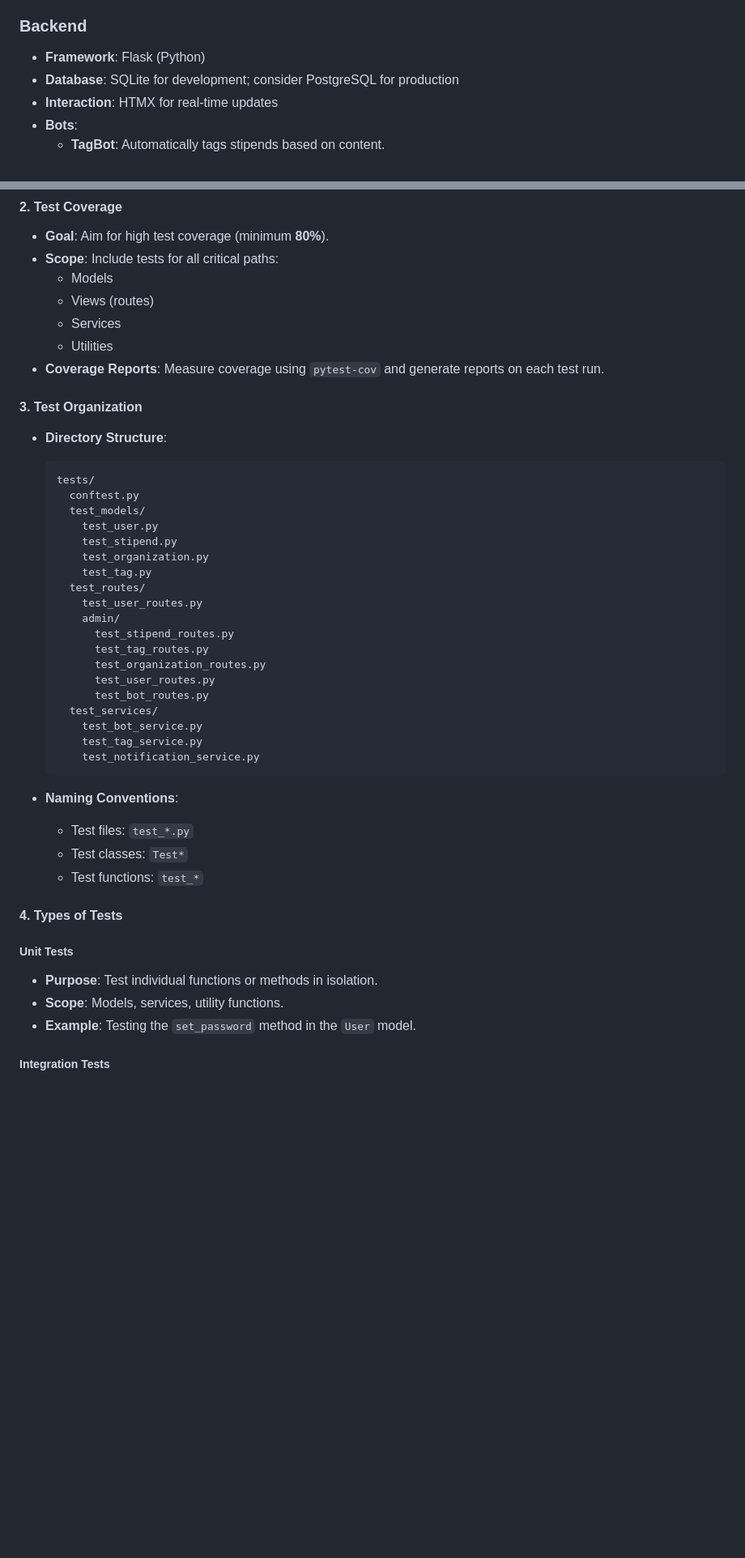
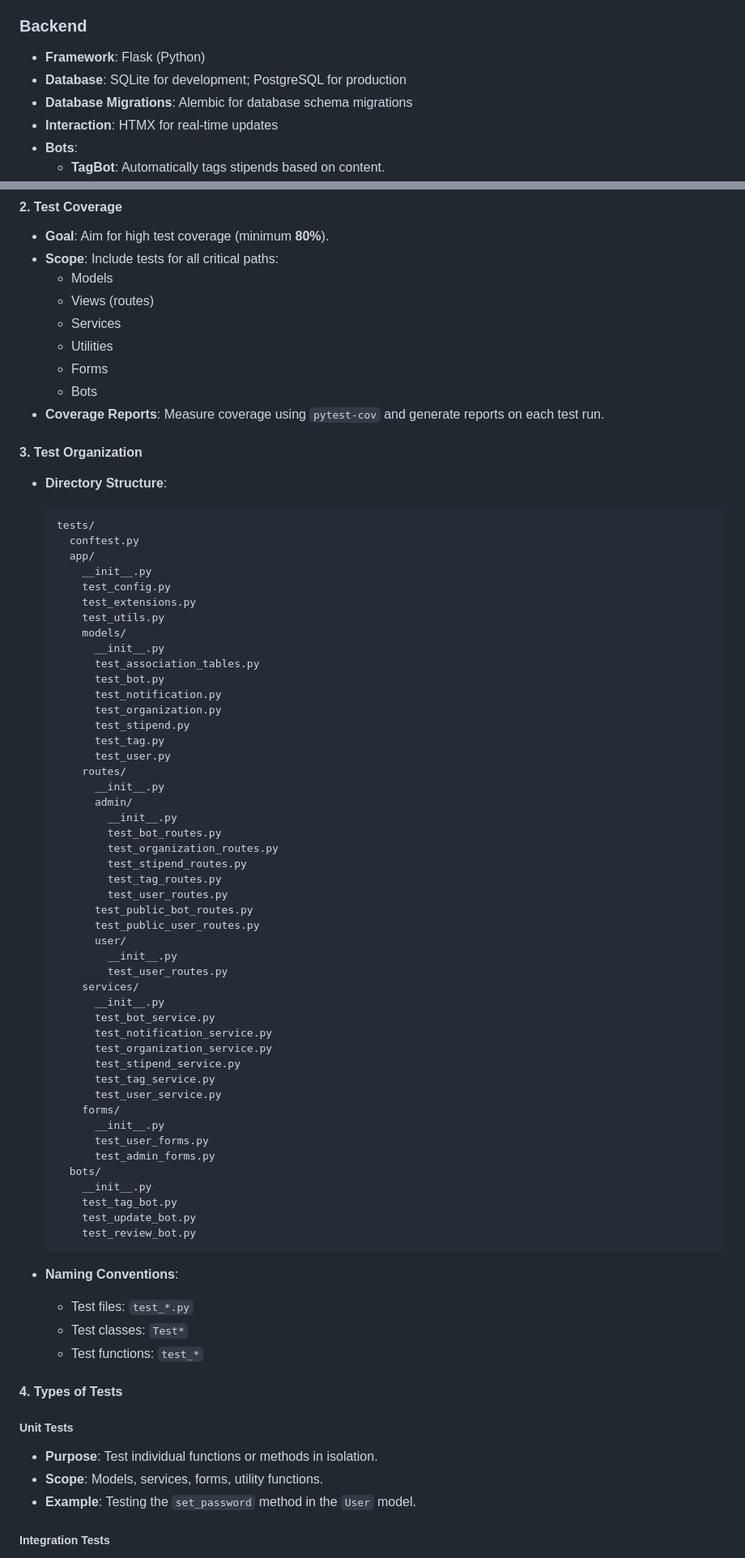
Before and after one commit to morteng/SF4, a Markdown page: CONVENTIONS.md, 2 parts joined by grey strips. Shown at 81% size. Rendered like a GitHub page; blank space fills up the shorter version.

Commit message:
docs: Update CONVENTIONS.md with new database migrations and folder structure details

````diff
--- a/CONVENTIONS.md
+++ b/CONVENTIONS.md
@@ -49,7 +49,8 @@ The **Stipend Discovery Website** is a Flask-based application designed to help
 ### Backend
 
 - **Framework**: Flask (Python)
-- **Database**: SQLite for development; consider PostgreSQL for production
+- **Database**: SQLite for development; PostgreSQL for production
+- **Database Migrations**: Alembic for database schema migrations
 - **Interaction**: HTMX for real-time updates
 - **Bots**:
   - **TagBot**: Automatically tags stipends based on content.
@@ -219,6 +224,8 @@ This testing specification outlines the requirements and guidelines for implemen
   - Views (routes)
   - Services
   - Utilities
+  - Forms
+  - Bots
 - **Coverage Reports**: Measure coverage using `pytest-cov` and generate reports on each test run.
 
 #### 3. Test Organization
@@ -228,23 +235,51 @@ This testing specification outlines the requirements and guidelines for implemen
   ```plaintext
   tests/
     conftest.py
-    test_models/
-      test_user.py
-      test_stipend.py
-      test_organization.py
-      test_tag.py
-    test_routes/
-      test_user_routes.py
-      admin/
-        test_stipend_routes.py
-        test_tag_routes.py
-        test_organization_routes.py
-        test_user_routes.py
-        test_bot_routes.py
-    test_services/
-      test_bot_service.py
-      test_tag_service.py
-      test_notification_service.py
+    app/
+      __init__.py
+      test_config.py
+      test_extensions.py
+      test_utils.py
+      models/
+        __init__.py
+        test_association_tables.py
+        test_bot.py
+        test_notification.py
+        test_organization.py
+        test_stipend.py
+        test_tag.py
+        test_user.py
+      routes/
+        __init__.py
+        admin/
+          __init__.py
+          test_bot_routes.py
+          test_organization_routes.py
+          test_stipend_routes.py
+          test_tag_routes.py
+          test_user_routes.py
+        test_public_bot_routes.py
+        test_public_user_routes.py
+        user/
+          __init__.py
+          test_user_routes.py
+      services/
+        __init__.py
+        test_bot_service.py
+        test_notification_service.py
+        test_organization_service.py
+        test_stipend_service.py
+        test_tag_service.py
+        test_user_service.py
+      forms/
+        __init__.py
+        test_user_forms.py
+        test_admin_forms.py
+    bots/
+      __init__.py
+      test_tag_bot.py
+      test_update_bot.py
+      test_review_bot.py
   ```
 
 - **Naming Conventions**:
@@ -257,7 +292,7 @@ This testing specification outlines the requirements and guidelines for implemen
 ##### Unit Tests
 
 - **Purpose**: Test individual functions or methods in isolation.
-- **Scope**: Models, services, utility functions.
+- **Scope**: Models, services, forms, utility functions.
 - **Example**: Testing the `set_password` method in the `User` model.
 
 ##### Integration Tests
````
Also changed, not shown: other parts of CONVENTIONS.md (+169 -104 lines).
